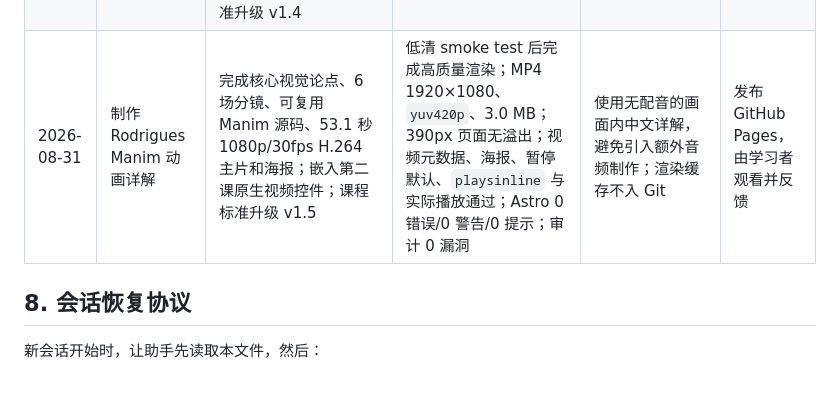
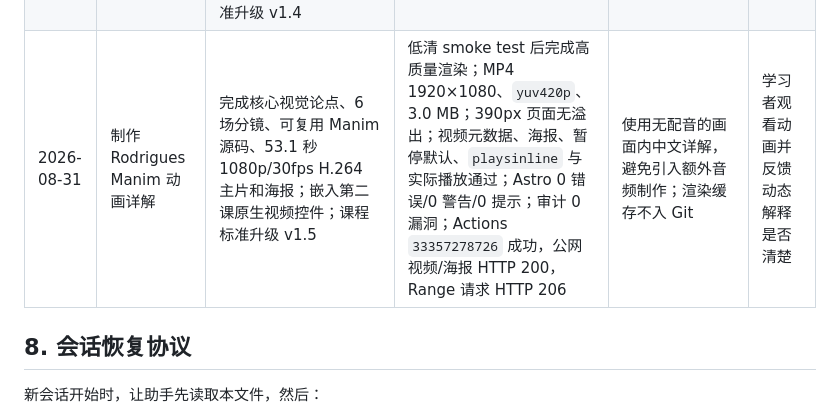
Before and after one commit to zianzhao68/embodied-learning-lab, a Markdown page: README.md, the part around the change. Drawn GitHub-style; blank space fills up the shorter version.

Commit message:
docs: record Manim explainer deployment

```diff
--- a/README.md
+++ b/README.md
@@ -123,7 +123,7 @@ npm run dev
 | 2026-08-30 | 制作并发布第二课《三维旋转表示》 | 讲解 SO(3)、ZYX 欧拉角、万向节锁、Rodrigues 公式、轴角、四元数双覆盖、复合和 SLERP；新增 3 张 SVG 与 10 道测试 | `astro check` 0 错误/0 警告/0 提示；构建 5 页；审计 0 漏洞；1440px/390px 无页面溢出；图像加载正常；测试自动验收 10/10；Actions `33298307762` 成功，公网课程和 3 个资源均 HTTP 200 | 为保证手机图中文字清晰，第二课宽图在移动端改为图卡内部横向滚动 | 学习第二课并收集理解障碍 |
 | 2026-08-31 | 根据首轮反馈深化第二课 | 明确万向节锁是中间角导致首末轴共线，增加同姿态参数组合和不触发反例；将“内禀/外禀”改为常用“内旋/外旋”并修复约定排版；从二维、向量分解和叉乘分量展开推导 Rodrigues；重画万向节锁图并新增分解图；题目增至 12 道；课程标准升级 v1.3 | `astro check` 0 错误/0 警告/0 提示；Pages 模式构建 5 页；审计 0 漏洞；390px 无页面溢出、图片完整；测试自动验收 12/12；Actions `33353066448` 成功，更新正文和新增 SVG 均已上线 | 原解释直接引入叉乘矩阵和 Rodrigues，未定义待旋转向量；万向节锁只给结论且术语不够常用 | 学习者复查三个问题并反馈剩余障碍 |
 | 2026-08-31 | 澄清 Rodrigues 中分解与辅助方向 | 以绕铁签画圆解释目的：平行分量定位圆心、垂直分量给出半径；明确切向量不是第三个分量，而是圆平面的辅助坐标方向；加入点 $(2,0,3)$ 绕 z 轴的 90°/30°完整计算，更新图注与测试；课程标准升级 v1.4 | `astro check` 0 错误/0 警告/0 提示；审计 0 漏洞；390px 无页面溢出、图片正常；测试自动验收 13/13；Actions `33354127666` 成功，公网正文包含新版解释和 13 道题 | 上一版图注容易让人误以为 p 被拆成三个分量，没有先说明找圆心、半径和第二平面方向的目的 | 使用动画进一步解释动态过程 |
-| 2026-08-31 | 制作 Rodrigues Manim 动画详解 | 完成核心视觉论点、6 场分镜、可复用 Manim 源码、53.1 秒 1080p/30fps H.264 主片和海报；嵌入第二课原生视频控件；课程标准升级 v1.5 | 低清 smoke test 后完成高质量渲染；MP4 1920×1080、`yuv420p`、3.0 MB；390px 页面无溢出；视频元数据、海报、暂停默认、`playsinline` 与实际播放通过；Astro 0 错误/0 警告/0 提示；审计 0 漏洞 | 使用无配音的画面内中文详解，避免引入额外音频制作；渲染缓存不入 Git | 发布 GitHub Pages，由学习者观看并反馈 |
+| 2026-08-31 | 制作 Rodrigues Manim 动画详解 | 完成核心视觉论点、6 场分镜、可复用 Manim 源码、53.1 秒 1080p/30fps H.264 主片和海报；嵌入第二课原生视频控件；课程标准升级 v1.5 | 低清 smoke test 后完成高质量渲染；MP4 1920×1080、`yuv420p`、3.0 MB；390px 页面无溢出；视频元数据、海报、暂停默认、`playsinline` 与实际播放通过；Astro 0 错误/0 警告/0 提示；审计 0 漏洞；Actions `33357278726` 成功，公网视频/海报 HTTP 200，Range 请求 HTTP 206 | 使用无配音的画面内中文详解，避免引入额外音频制作；渲染缓存不入 Git | 学习者观看动画并反馈动态解释是否清楚 |
 
 ## 8. 会话恢复协议
 
```
